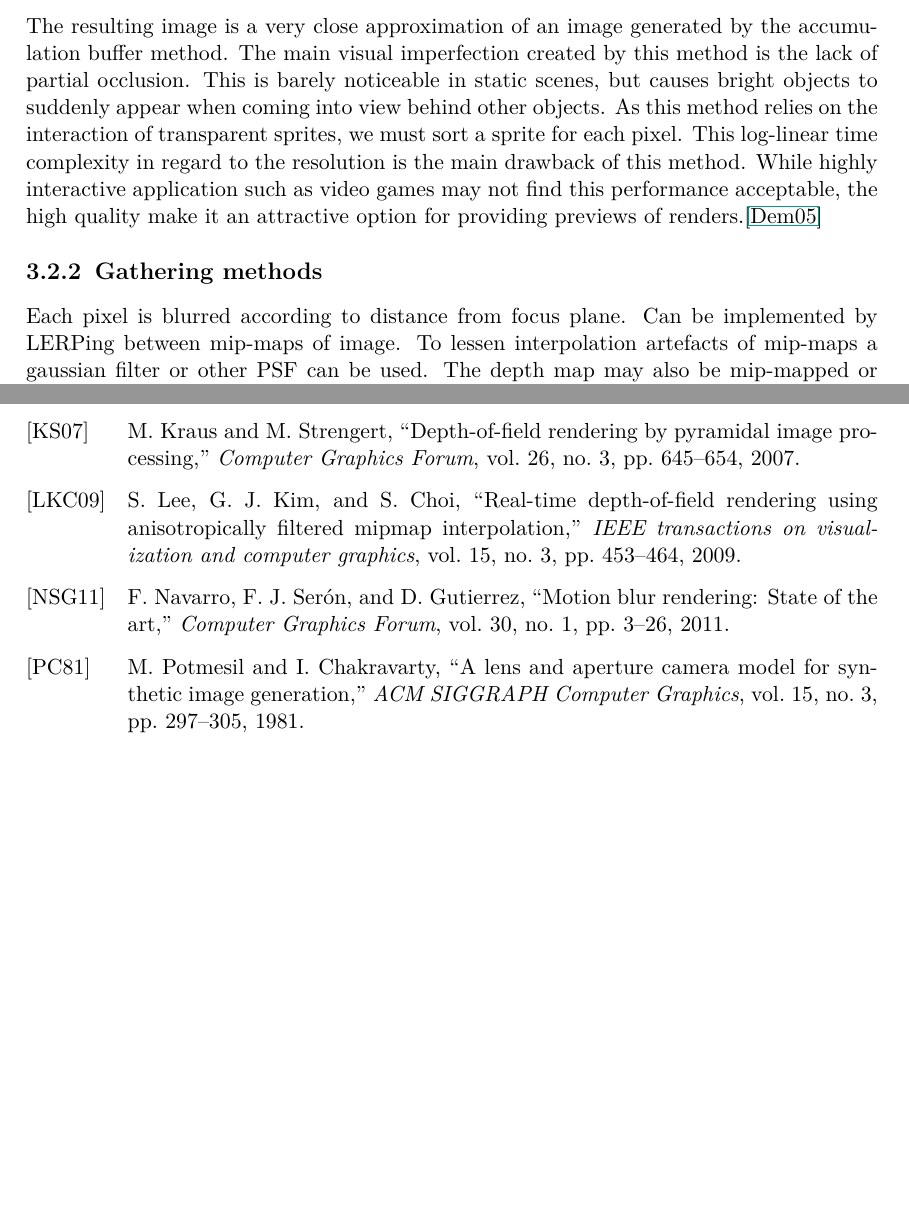
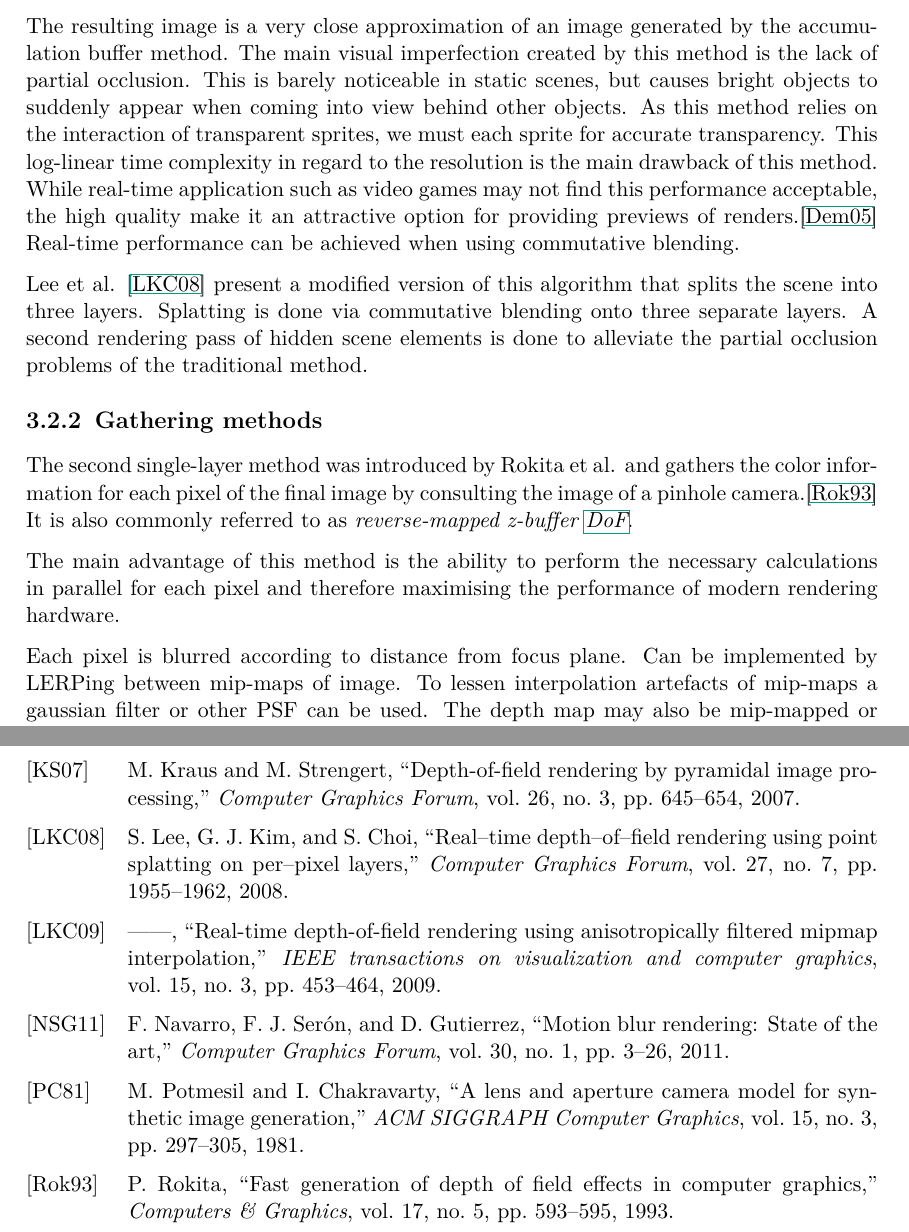
Before and after one commit to fzuerkeraguilar/Proseminar_Computergrafik_SS23, a LaTeX thesis (ausarbeitung.tex, which reads ausarbeitung.bib, chapters/depth-of-field.tex): two parts of pages 12 and 18 of 19, joined at a grey line, cut so that both start at the same text, the shorter picture padded with empty space. Compiled offline with pdfLaTeX.

Commit message:
Finish splatting

```diff
--- a/ausarbeitung.bib
+++ b/ausarbeitung.bib
@@ -451,3 +451,12 @@
  journal = {Computer Graphics Forum},
  doi = {10.1111/j.1467-8659.2007.00935.x}
 }
+
+
+@article{Lee.2008,
+ author = {Lee, Sungkil and Kim, Gerard Jounghyun and Choi, Seungmoon},
+ year = {2008},
+ title = {Real--Time Depth--of--Field Rendering Using Point Splatting on Per--Pixel Layers},
+ pages = {1955--1962},
+ volume = {27},
+ number = {7},
@@ -453,0 +466,2 @@
+ file = {Computer Graphics Forum - 2009 - Lee - Real-Time Depth-of-Field Rendering Using Point Splatting on Per-Pixel Layers:Attachments/Computer Graphics Forum - 2009 - Lee - Real-Time Depth-of-Field Rendering Using Point Splatting on Per-Pixel Layers.pdf:application/pdf}
+}
--- a/chapters/depth-of-field.tex
+++ b/chapters/depth-of-field.tex
@@ -69,11 +69,22 @@ The sprite is then placed at the original distance and second rendering pass is
 The resulting image is a very close approximation of an image generated by the accumulation buffer method.
 The main visual imperfection created by this method is the lack of partial occlusion.
 This is barely noticeable in static scenes, but causes bright objects to suddenly appear when coming into view behind other objects.
-As this method relies on the interaction of transparent sprites, we must sort a sprite for each pixel.
+As this method relies on the interaction of transparent sprites, we must each sprite for accurate transparency.
 This log-linear time complexity in regard to the resolution is the main drawback of this method.
-While highly interactive application such as video games may not find this performance acceptable, the high quality make it an attractive option for providing previews of renders.\cite{Demers.2005}
+While real-time application such as video games may not find this performance acceptable, the high quality make it an attractive option for providing previews of renders.\cite{Demers.2005}
+Real-time performance can be achieved when using commutative blending.
+
+Lee et al. \cite{Lee.2008} present a modified version of this algorithm that splits the scene into three layers.
+Splatting is done via commutative blending onto three separate layers.
+A second rendering pass of hidden scene elements is done to alleviate the partial occlusion problems of the traditional method.
 
 \subsection{Gathering methods}
+The second single-layer method was introduced by Rokita et al. and gathers the color information for each pixel of the final image by consulting the image of a pinhole camera.\cite{Rokita.1993}
+It is also commonly referred to as \textit{reverse-mapped z-buffer \gls{dof}}.
+
+The main advantage of this method is the ability to perform the necessary calculations in parallel for each pixel and therefore maximising the performance of modern rendering hardware.
+
+
 Each pixel is blurred according to distance from focus plane.
 Can be implemented by LERPing between mip-maps of image.
 To lessen interpolation artefacts of mip-maps a gaussian filter or other PSF can be used.
```
Also changed, not shown: ausarbeitung.bib (3 more changed lines), chapters/depth-of-field.tex (2 more changed lines).
